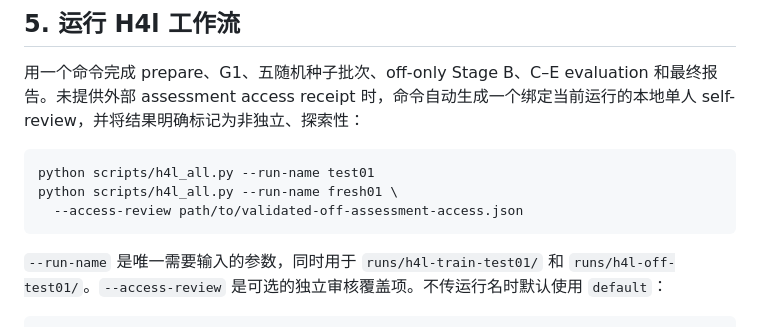
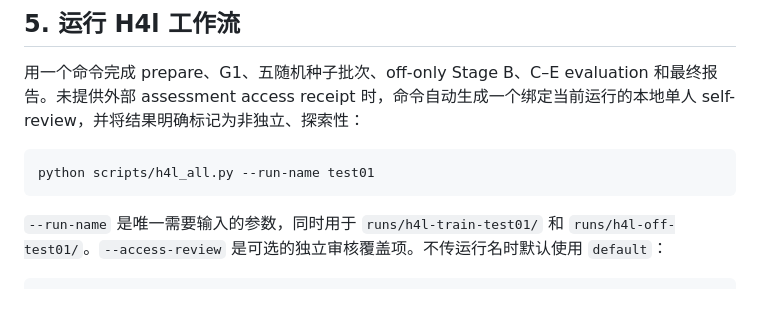
Before and after one commit to hyi03/HiggsML, a Markdown page: README.md, the part around the change. GitHub-like rendering; blank space fills up the shorter version.

````diff
--- a/README.md
+++ b/README.md
@@ -75,8 +75,6 @@ python scripts/init_data.py --dataset atlas2020_4lep
 
 ```bash
 python scripts/h4l_all.py --run-name test01
-python scripts/h4l_all.py --run-name fresh01 \
-  --access-review path/to/validated-off-assessment-access.json
 ```
 
 `--run-name` 是唯一需要输入的参数，同时用于 `runs/h4l-train-test01/` 和 `runs/h4l-off-test01/`。`--access-review` 是可选的独立审核覆盖项。不传运行名时默认使用 `default`：
````
